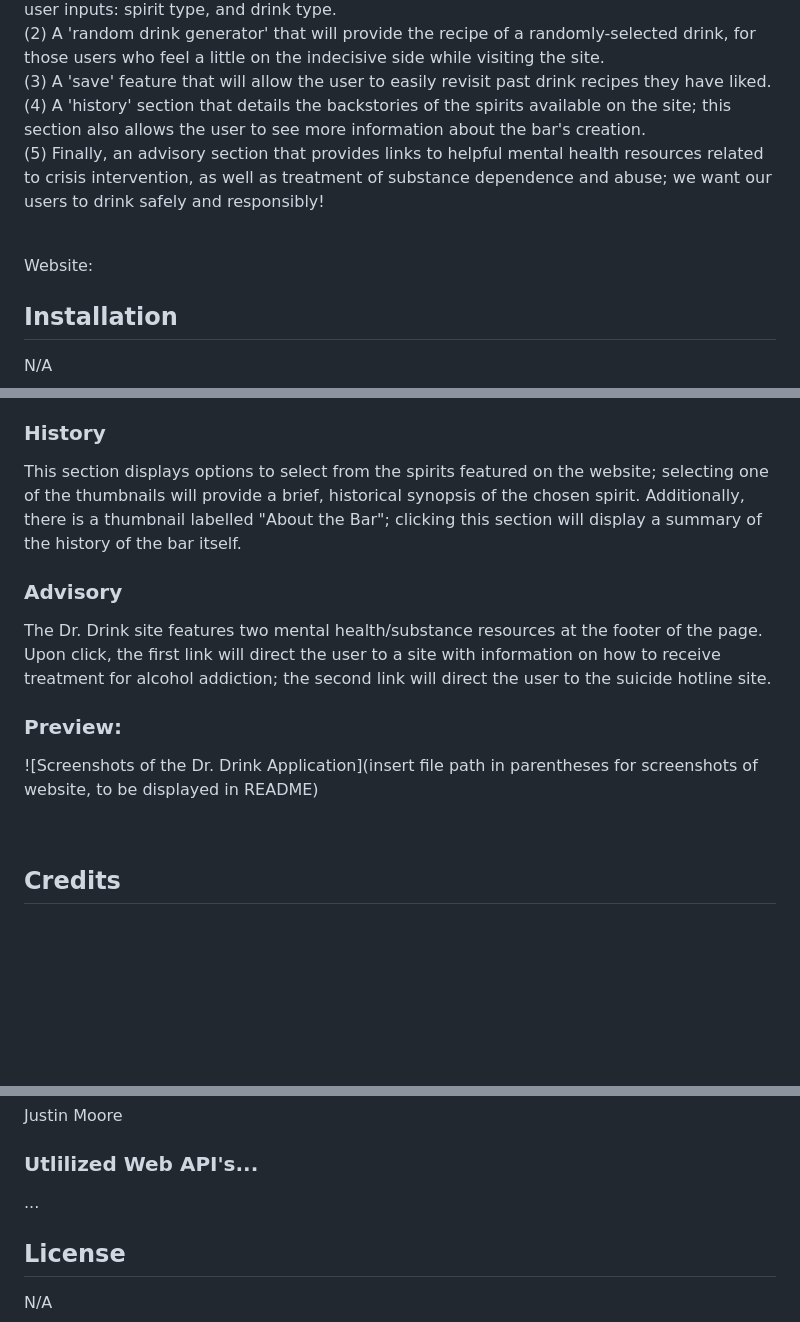
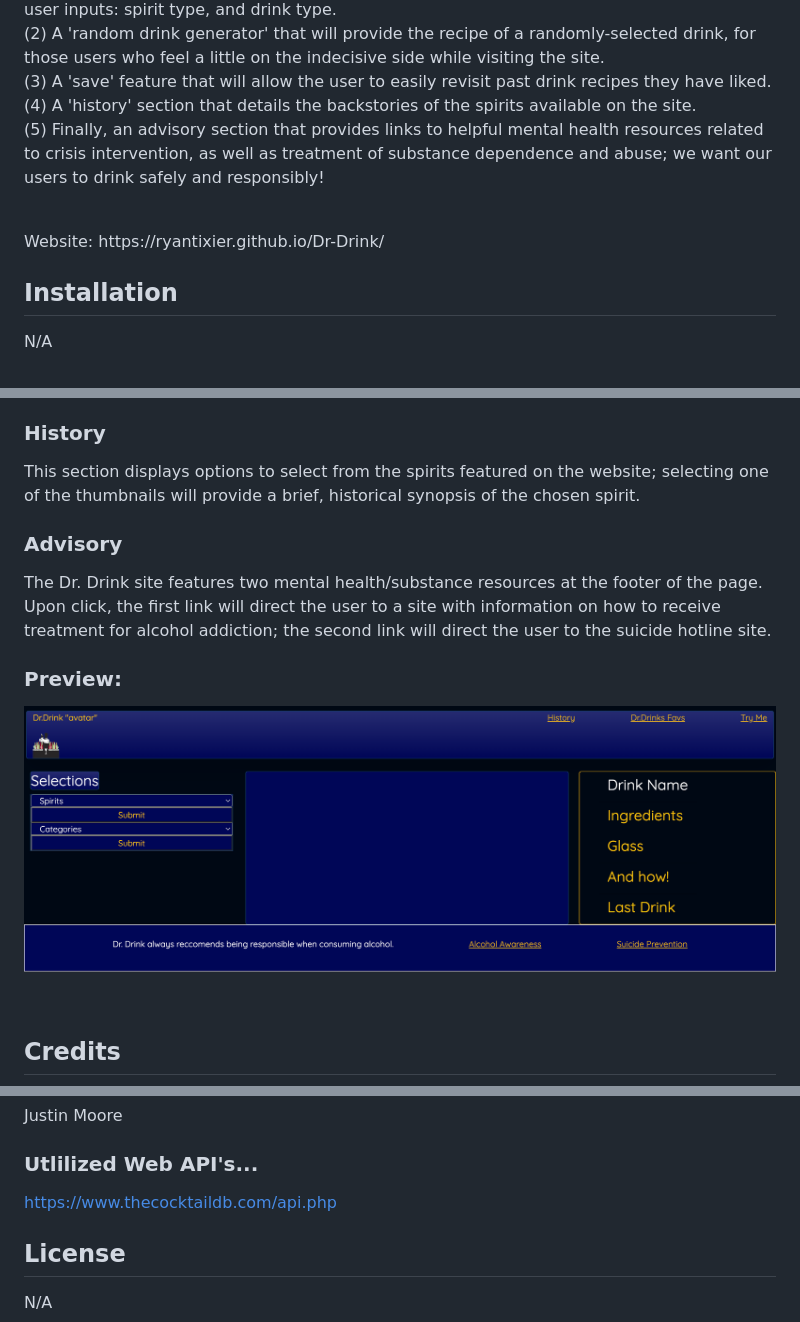
Before and after one commit to ryantixier/DU-project-1, a Markdown page: README.md, 3 parts joined by grey strips. GitHub-like rendering; pictures changed too: assets/images/Screenshot 2023-06-05 at 9.18.53 PM.png (added); blank space fills up the shorter version.

Commit message:
(README) final content edits, added screenshot of site; (HTML) corrected a content error

```diff
--- a/README.md
+++ b/README.md
@@ -14,14 +14,14 @@ The aim of the project was to create an interactive website that serves as an ad
 (3) A 'save' feature that will allow the user to easily revisit past drink recipes they have liked.
 </br>
 <br>
-(4) A 'history' section that details the backstories of the spirits available on the site; this section also allows the user to see more information about the bar's creation.
+(4) A 'history' section that details the backstories of the spirits available on the site.
 </br>
 <br>
 (5) Finally, an advisory section that provides links to helpful mental health resources related to crisis intervention, as well as treatment of substance dependence and abuse; we want our users to drink safely and responsibly!
 </br>
 
 <br>
-Website: <Insert website link here>
+Website: https://ryantixier.github.io/Dr-Drink/
 </br>
 <br>
 </br>
@@ -51,7 +51,7 @@ Whether it be randomly generated or custom detailed, the user has the option to
 
 ### History
 
-This section displays options to select from the spirits featured on the website; selecting one of the thumbnails will provide a brief, historical synopsis of the chosen spirit. Additionally, there is a thumbnail labelled "About the Bar"; clicking this section will display a summary of the history of the bar itself.
+This section displays options to select from the spirits featured on the website; selecting one of the thumbnails will provide a brief, historical synopsis of the chosen spirit.
 
 ### Advisory
 
@@ -59,7 +59,7 @@ The Dr. Drink site features two mental health/substance resources at the footer
 
 ### Preview:
 
-![Screenshots of the Dr. Drink Application](insert file path in parentheses for screenshots of website, to be displayed in README)
+![Screenshots of the Dr. Drink Application](./assets/images/Screenshot%202023-06-05%20at%209.18.53%20PM.png)
 
 <br>
 </br>
@@ -100,7 +100,7 @@ Justin Moore
 
 ### Utlilized Web API's...
 
-...
+https://www.thecocktaildb.com/api.php
 <br>
 </br>
 
```
Also changed, not shown: 1 other file.
